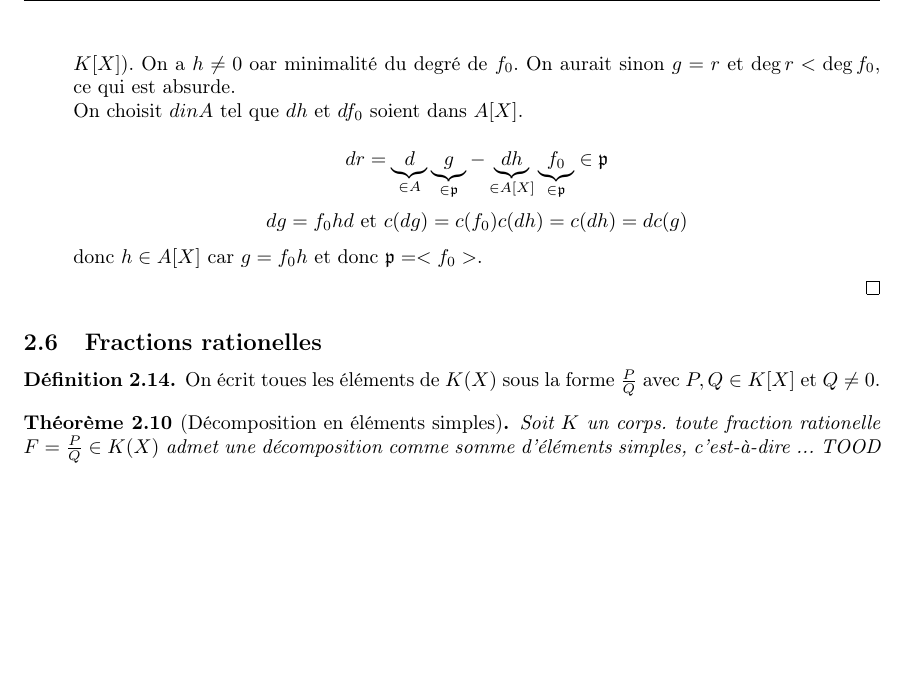
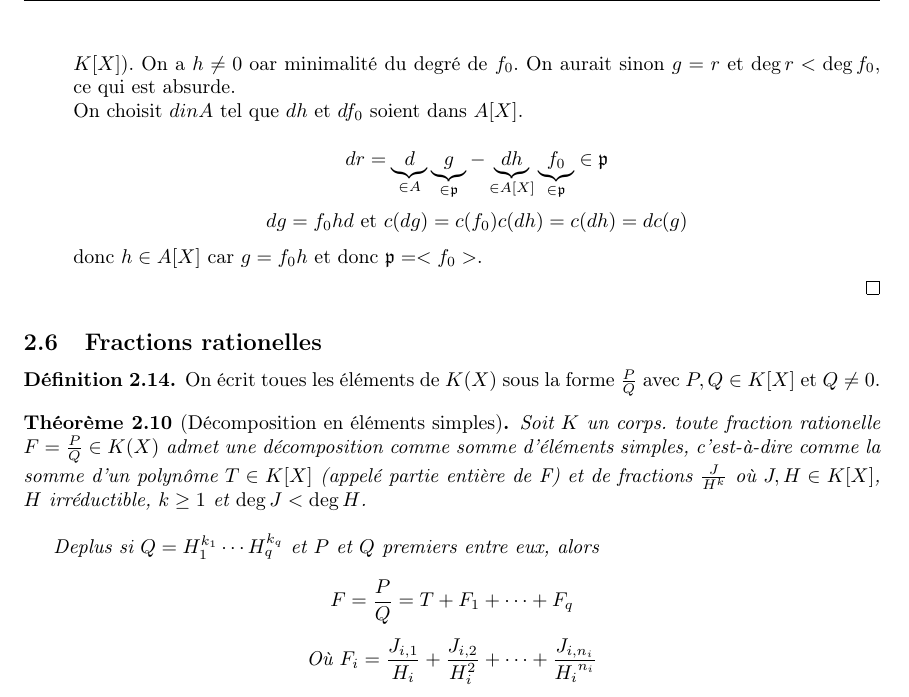
Before and after one commit to Yag000/algebre-II-notes, a LaTeX document (algebre-II-notes.tex, which reads contents/anneaux_polynomes/fractions.tex): part of page 14 of 14, cut so that both start at the same text, the shorter picture padded with empty space. Compiled offline with pdfLaTeX.

Commit message:
feat: Add intro to Fractions Rationelles

```diff
--- a/contents/anneaux_polynomes/fractions.tex
+++ b/contents/anneaux_polynomes/fractions.tex
@@ -4,7 +4,13 @@
 	On écrit toues les éléments de $K(X)$ sous la forme $\frac{P}{Q}$ avec $P,Q \in K[X]$ et $Q \neq 0$.
 \end{definition}
 
-\begin{theorem}[Décomposition en éléments simples] %TODO: Add this
+\begin{theorem}[Décomposition en éléments simples]
 	Soit $K$ un corps. toute fraction rationelle $F = \frac{P}{Q} \in K(X)$ admet une décomposition comme somme
-	d'éléments simples, c'est-à-dire ... TOOD
+	d'éléments simples, c'est-à-dire comme la somme d'un polynôme $T \in K[X]$ (appelé partie entière de F) et de fractions
+	$\frac{J}{H^k}$ où $J,H \in K[X]$, $H$ irréductible, $k \geq 1$ et $\deg J < \deg H$. \\
+
+	Deplus si $Q = H_1^{k_1} \cdots H_q^{k_q}$ et $P$ et $Q$ premiers entre eux, alors
+
+	$$ F = \frac{P}{Q} = T + F_1 + \cdots + F_q$$
+	$$\text{Où } F_i = \frac{J_{i,1}}{H_i} + \frac{J_{i,2}}{H_i^2} + \cdots + \frac{J_{i,n_i}}{{H_i}^{n_i}}$$
 \end{theorem}
```
